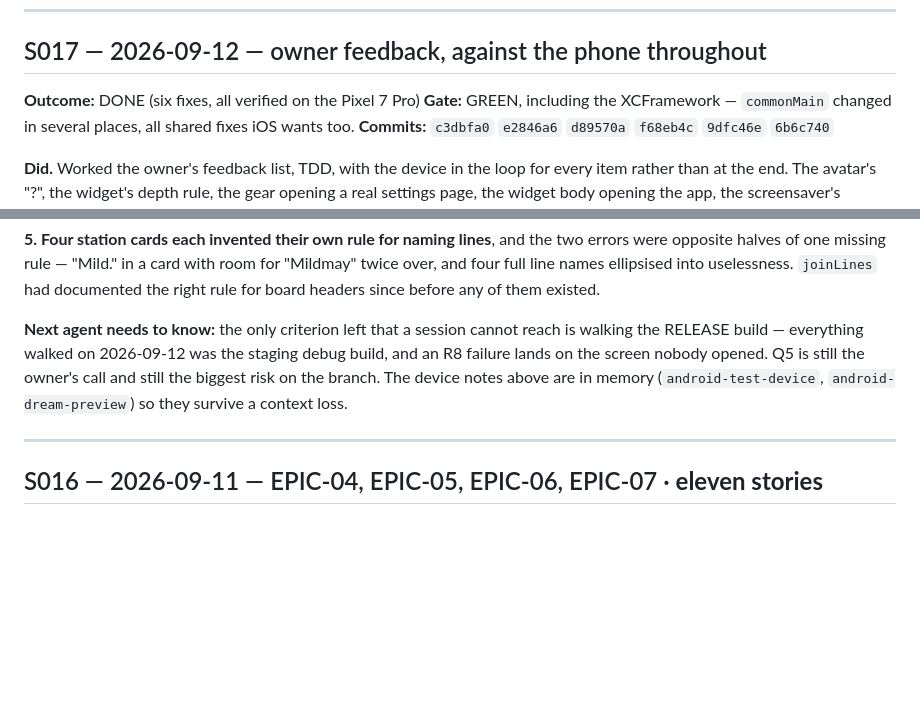
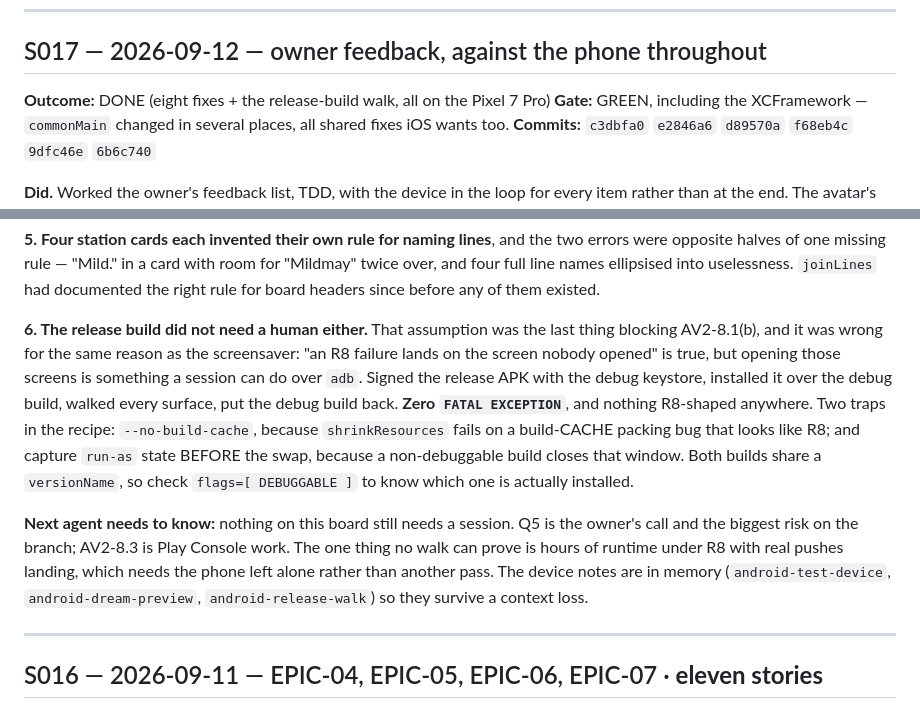
Before and after one commit to MaverickNyk/StationlyUI, a Markdown page: docs/android-v2/SESSIONS.md, 2 parts joined by grey strips. GitHub-like rendering; blank space fills up the shorter version.

```diff
--- a/docs/android-v2/SESSIONS.md
+++ b/docs/android-v2/SESSIONS.md
@@ -20,7 +20,7 @@ Template:
 
 ## S017 — 2026-09-12 — owner feedback, against the phone throughout
 
-**Outcome:** DONE (six fixes, all verified on the Pixel 7 Pro)
+**Outcome:** DONE (eight fixes + the release-build walk, all on the Pixel 7 Pro)
 **Gate:** GREEN, including the XCFramework — `commonMain` changed in several places, all shared fixes iOS wants too.
 **Commits:** `c3dbfa0` `e2846a6` `d89570a` `f68eb4c` `9dfc46e` `6b6c740`
 
@@ -77,12 +77,24 @@ room for "Mildmay" twice over, and four full line names ellipsised into
 uselessness. `joinLines` had documented the right rule for board headers since
 before any of them existed.
 
-**Next agent needs to know:** the only criterion left that a session cannot
-reach is walking the RELEASE build — everything walked on 2026-09-12 was the
-staging debug build, and an R8 failure lands on the screen nobody opened. Q5 is
-still the owner's call and still the biggest risk on the branch. The device
-notes above are in memory (`android-test-device`, `android-dream-preview`) so
-they survive a context loss.
+**6. The release build did not need a human either.** That assumption was the
+last thing blocking AV2-8.1(b), and it was wrong for the same reason as the
+screensaver: "an R8 failure lands on the screen nobody opened" is true, but
+opening those screens is something a session can do over `adb`. Signed the
+release APK with the debug keystore, installed it over the debug build, walked
+every surface, put the debug build back. **Zero `FATAL EXCEPTION`**, and nothing
+R8-shaped anywhere. Two traps in the recipe: `--no-build-cache`, because
+`shrinkResources` fails on a build-CACHE packing bug that looks like R8; and
+capture `run-as` state BEFORE the swap, because a non-debuggable build closes
+that window. Both builds share a `versionName`, so check `flags=[ DEBUGGABLE ]`
+to know which one is actually installed.
+
+**Next agent needs to know:** nothing on this board still needs a session. Q5 is
+the owner's call and the biggest risk on the branch; AV2-8.3 is Play Console
+work. The one thing no walk can prove is hours of runtime under R8 with real
+pushes landing, which needs the phone left alone rather than another pass. The
+device notes are in memory (`android-test-device`, `android-dream-preview`,
+`android-release-walk`) so they survive a context loss.
 
 ---
 
```
Also changed, not shown: docs/android-v2/BOARD.md (+24 -15 lines), 1 other file.
